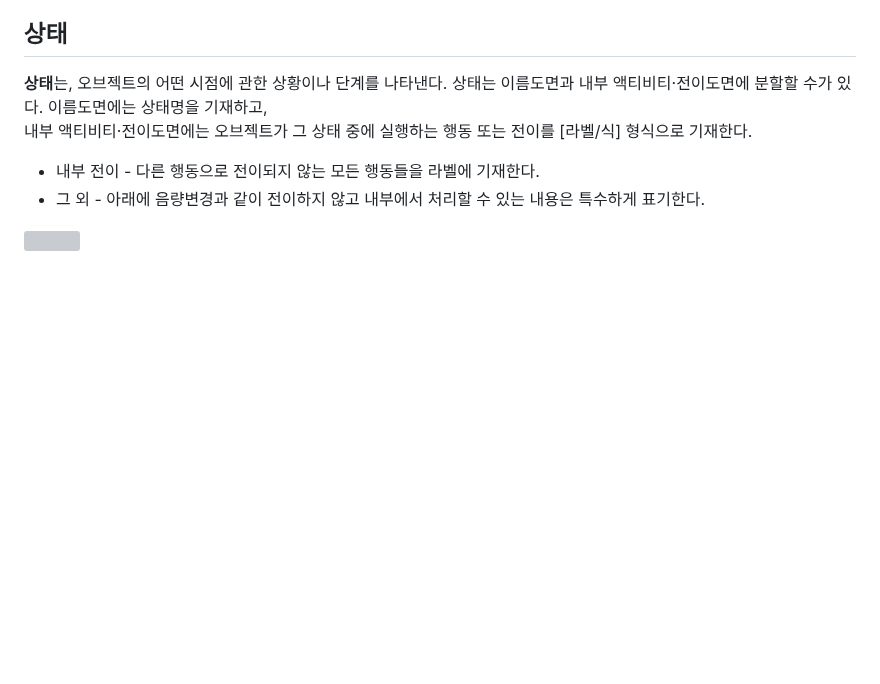
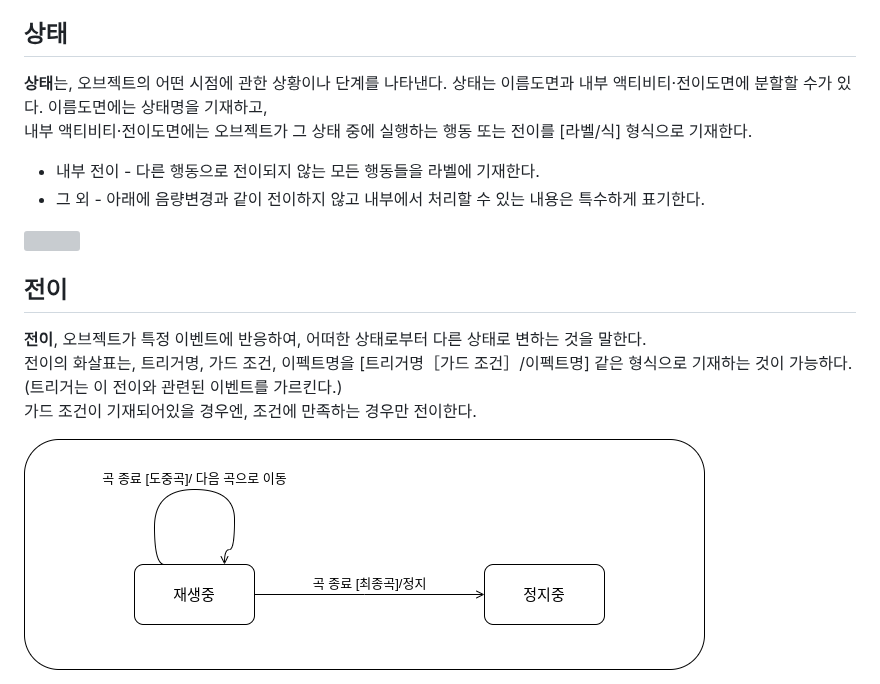
Before and after one commit to Robotics-Ro/UML-study, a Markdown page: Diagram/State_Machine_Diagram_1.md, the part around the change. GitHub-like rendering; blank space fills up the shorter version; grey boxes are pictures that could not be loaded.

Commit message:
SMD_Transfer.png plus

```diff
--- a/Diagram/State_Machine_Diagram_1.md
+++ b/Diagram/State_Machine_Diagram_1.md
@@ -42,3 +42,10 @@
  - 그 외 - 아래에 음량변경과 같이 전이하지 않고 내부에서 처리할 수 있는 내용은 특수하게 표기한다.
 
   <img align="center" src="../images/State_Machine_Diagram/SMD_Inner_Activity.drawio.svg">
+
+## 전이
+ **전이**, 오브젝트가 특정 이벤트에 반응하여, 어떠한 상태로부터 다른 상태로 변하는 것을 말한다. <br>
+  전이의 화살표는, 트리거명, 가드 조건, 이펙트명을 [트리거명［가드 조건］/이펙트명] 같은 형식으로 기재하는 것이 가능하다. (트리거는 이 전이와 관련된 이벤트를 가르킨다.) <br>
+  가드 조건이 기재되어있을 경우엔, 조건에 만족하는 경우만 전이한다.
+
+  <img align="center" src="../images/State_Machine_Diagram/SMD_Transfer.drawio.png">
```
